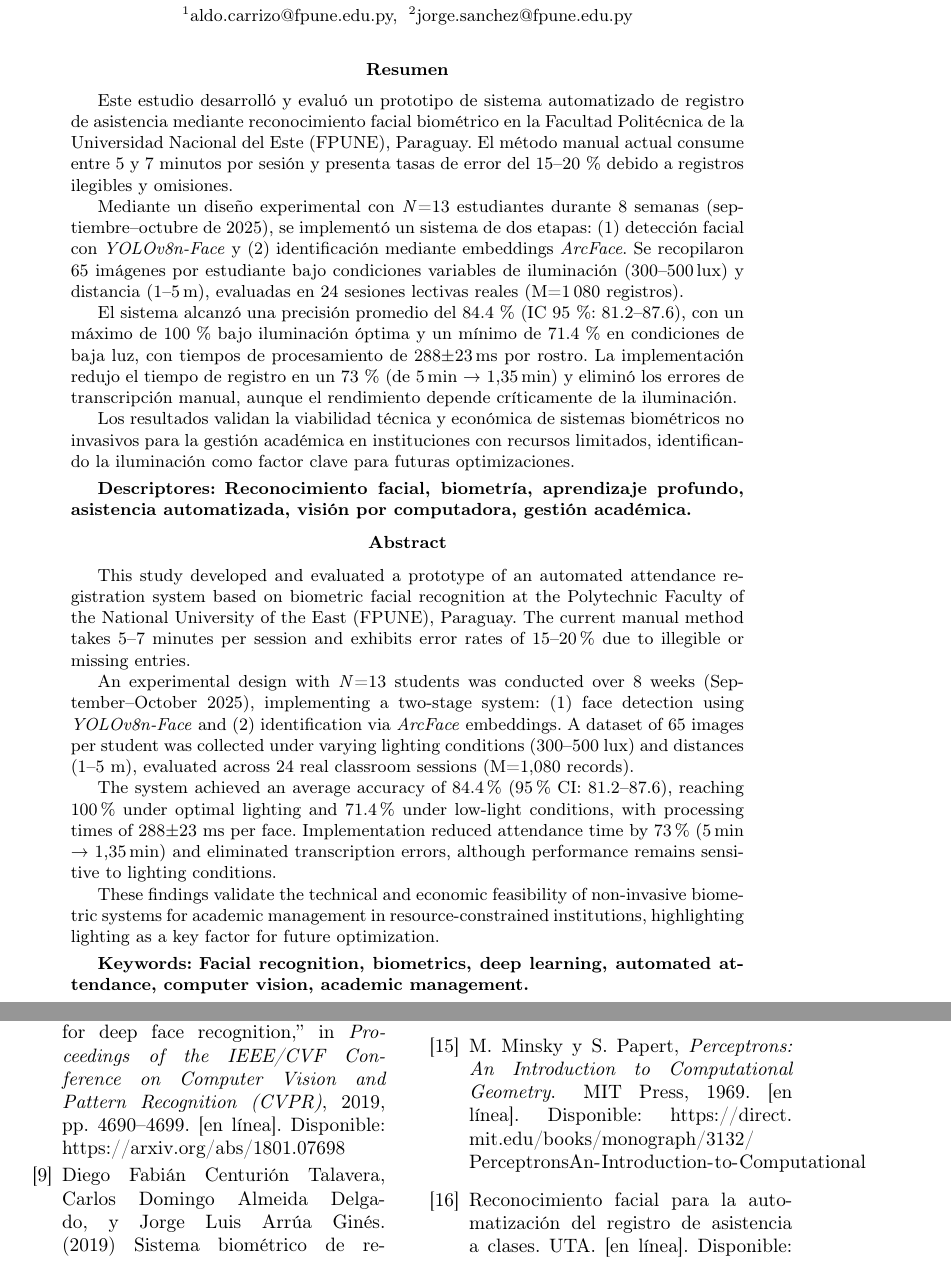
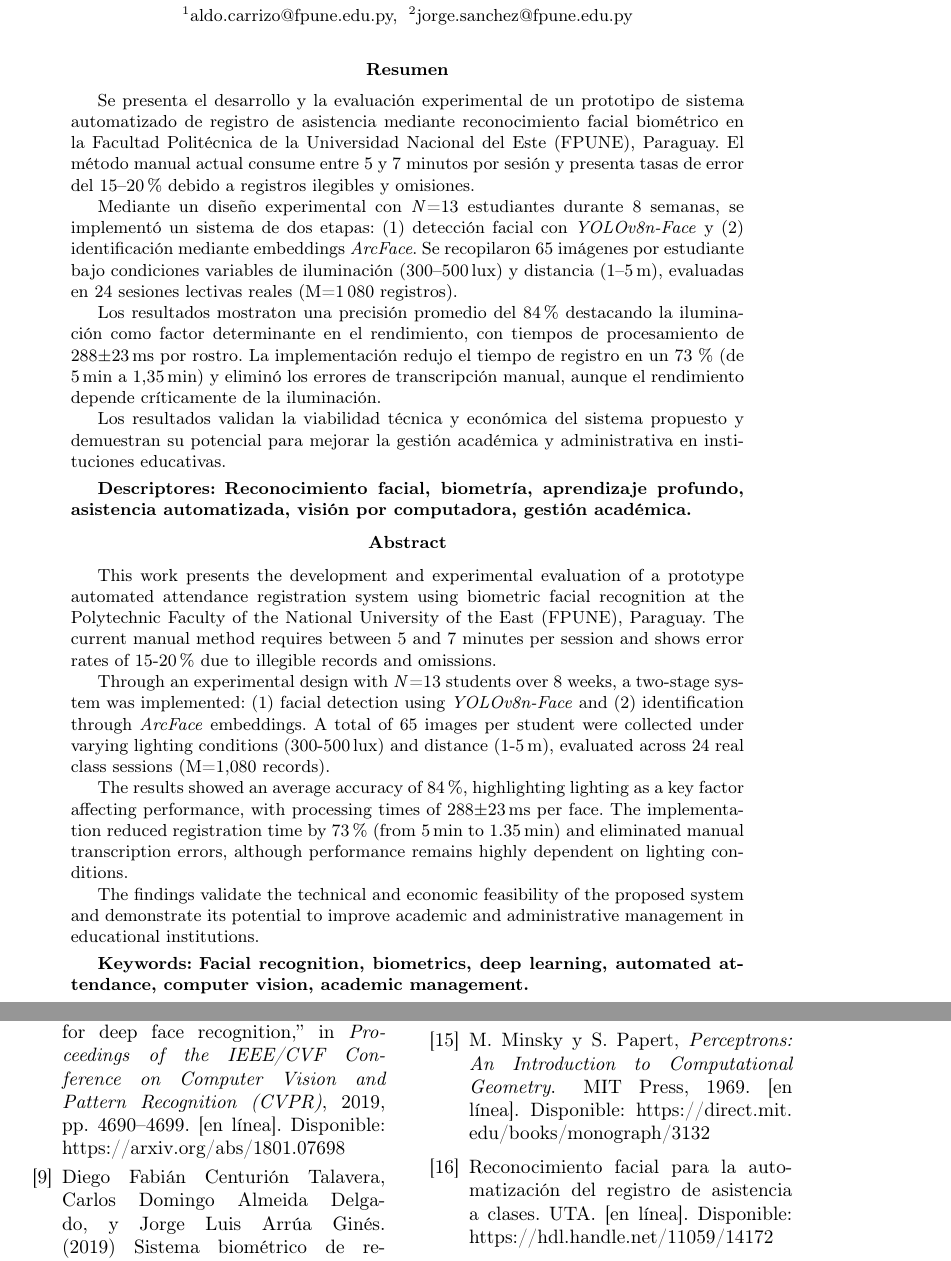
Before and after one commit to A-Carrizo/articulo_ieee, a LaTeX document (articulo_ieee/articulo_ieee.tex): two parts of pages 1 and 8 of 8, joined at a grey line, cut so that both start at the same text. Compiled offline with pdfLaTeX.

Commit message:
Update abstract, references, and figure formatting
Rewrites the abstract in both Spanish and English for clarity and conciseness, updates several bibliography URLs for accuracy, and improves the formatting of a figure in the results section. These changes enhance the readability and correctness of the article, ensuring accurate citation and improved presentation.

```diff
--- a/articulo_ieee/articulo_ieee.tex
+++ b/articulo_ieee/articulo_ieee.tex
@@ -38,19 +38,16 @@ Aldo Carrizo Coronel\textsuperscript{1},\; Jorge Daniel Sánchez Ramírez\textsu
 
 \vspace*{-1cm}
 
-
-
-
 \begin{center}
 \parbox{14 cm}{\abstract{
 
-Este estudio desarrolló y evaluó un prototipo de sistema automatizado de registro de asistencia mediante reconocimiento facial biométrico en la Facultad Politécnica de la Universidad Nacional del Este (FPUNE), Paraguay. El método manual actual consume entre 5 y 7 minutos por sesión y presenta tasas de error del 15–20\,\% debido a registros ilegibles y omisiones.
+Se presenta el desarrollo y la evaluación experimental de un prototipo de sistema automatizado de registro de asistencia mediante reconocimiento facial biométrico en la Facultad Politécnica de la Universidad Nacional del Este (FPUNE), Paraguay. El método manual actual consume entre 5 y 7 minutos por sesión y presenta tasas de error del 15–20\% debido a registros ilegibles y omisiones.
 
-Mediante un diseño experimental con \textit{N}=13 estudiantes durante 8 semanas (septiembre–octubre de 2025), se implementó un sistema de dos etapas: (1) detección facial con \textit{YOLOv8n-Face} y (2) identificación mediante embeddings \textit{ArcFace}. Se recopilaron 65 imágenes por estudiante bajo condiciones variables de iluminación (300–500\,lux) y distancia (1–5\,m), evaluadas en 24 sesiones lectivas reales (M=1\,080 registros).
+Mediante un diseño experimental con \textit{N}=13 estudiantes durante 8 semanas, se implementó un sistema de dos etapas: (1) detección facial con \textit{YOLOv8n-Face} y (2) identificación mediante embeddings \textit{ArcFace}. Se recopilaron 65 imágenes por estudiante bajo condiciones variables de iluminación (300–500\,lux) y distancia (1–5\,m), evaluadas en 24 sesiones lectivas reales (M=1\,080 registros).
 
-El sistema alcanzó una precisión promedio del 84.4\,\% (IC 95\,\%: 81.2–87.6), con un máximo de 100\,\% bajo iluminación óptima y un mínimo de 71.4\,\% en condiciones de baja luz, con tiempos de procesamiento de 288±23\,ms por rostro. La implementación redujo el tiempo de registro en un 73\,\% (de 5\,min → 1,35\,min) y eliminó los errores de transcripción manual, aunque el rendimiento depende críticamente de la iluminación.
+Los resultados mostraton una precisión promedio del 84\% destacando la iluminación como factor determinante en el rendimiento, con tiempos de procesamiento de 288±23\,ms por rostro. La implementación redujo el tiempo de registro en un 73\,\% (de 5\,min a 1,35\,min) y eliminó los errores de transcripción manual, aunque el rendimiento depende críticamente de la iluminación.
 
-Los resultados validan la viabilidad técnica y económica de sistemas biométricos no invasivos para la gestión académica en instituciones con recursos limitados, identificando la iluminación como factor clave para futuras optimizaciones.
+Los resultados validan la viabilidad técnica y económica del sistema propuesto y demuestran su potencial para mejorar la gestión académica y administrativa en instituciones educativas.
 
 \vspace*{0.1cm}
 \textbf{Descriptores:} \textbf{Reconocimiento facial, biometría, aprendizaje profundo, asistencia automatizada, visión por computadora, gestión académica.}
@@ -59,13 +56,14 @@ Los resultados validan la viabilidad técnica y económica de sistemas biométri
 \textbf{Abstract}
 \end{center}
 
-This study developed and evaluated a prototype of an automated attendance registration system based on biometric facial recognition at the Polytechnic Faculty of the National University of the East (FPUNE), Paraguay. The current manual method takes 5–7 minutes per session and exhibits error rates of 15–20\% due to illegible or missing entries.
+This work presents the development and experimental evaluation of a prototype automated attendance registration system using biometric facial recognition at the Polytechnic Faculty of the National University of the East (FPUNE), Paraguay. The current manual method requires between 5 and 7 minutes per session and shows error rates of 15-20\% due to illegible records and omissions.
 
-An experimental design with \textit{N}=13 students was conducted over 8 weeks (September–October 2025), implementing a two-stage system: (1) face detection using \textit{YOLOv8n-Face} and (2) identification via \textit{ArcFace} embeddings. A dataset of 65 images per student was collected under varying lighting conditions (300–500 lux) and distances (1–5 m), evaluated across 24 real classroom sessions (M=1,080 records).
+Through an experimental design with \textit{N}=13 students over 8 weeks, a two-stage system was implemented: (1) facial detection using \textit{YOLOv8n-Face} and (2) identification through \textit{ArcFace} embeddings. A total of 65 images per student were collected under varying lighting conditions (300-500\,lux) and distance (1-5\,m), evaluated across 24 real class sessions (M=1,080 records).
 
-The system achieved an average accuracy of 84.4\% (95\% CI: 81.2–87.6), reaching 100\% under optimal lighting and 71.4\% under low-light conditions, with processing times of 288±23 ms per face. Implementation reduced attendance time by 73\% (5\,min → 1,35\,min) and eliminated transcription errors, although performance remains sensitive to lighting conditions.
+The results showed an average accuracy of 84\%, highlighting lighting as a key factor affecting performance, with processing times of 288$\pm$23\,ms per face. The implementation reduced registration time by 73\% (from 5\,min to 1.35\,min) and eliminated manual transcription errors, although performance remains highly dependent on lighting conditions.
 
-These findings validate the technical and economic feasibility of non-invasive biometric systems for academic management in resource-constrained institutions, highlighting lighting as a key factor for future optimization.
+The findings validate the technical and economic feasibility of the proposed system and demonstrate its potential to improve academic and administrative management in educational institutions.
+
 
 \vspace*{0.1cm}
 \textbf{Keywords:} \textbf{Facial recognition, biometrics, deep learning, automated attendance, computer vision, academic management.}
```
Also changed, not shown: articulo_ieee/test.bib (+3 -3 lines), articulo_ieee/articulo_ieee.bbl, articulo_ieee/articulo_ieee.pdf, articulo_ieee/articulo_ieee.tex (11 more changed lines), 7 other files.
